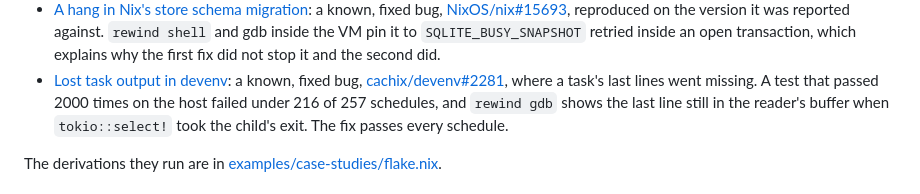
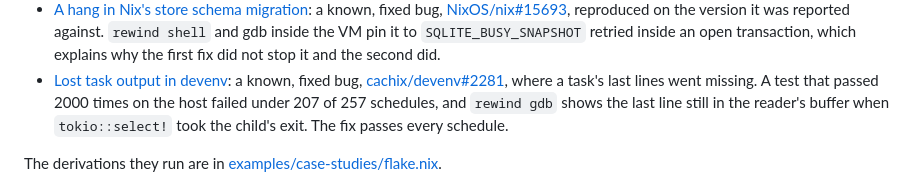
Before and after one commit to fzakaria/rewindvm, a Markdown page: README.md, the part around the change. GitHub-like rendering.

```diff
--- a/README.md
+++ b/README.md
@@ -255,7 +255,7 @@ licenses.
 - [Lost task output in devenv](docs/case-studies/devenv-task-output-race.md):
   a known, fixed bug, [cachix/devenv#2281](https://github.com/cachix/devenv/issues/2281),
   where a task's last lines went missing. A test that passed 2000 times on the
-  host failed under 216 of 257 schedules, and `rewind gdb` shows the last line
+  host failed under 207 of 257 schedules, and `rewind gdb` shows the last line
   still in the reader's buffer when `tokio::select!` took the child's exit.
   The fix passes every schedule.
 
```
Also changed, not shown: docs/case-studies/devenv-task-output-race.md (+75 -73 lines), site/img/devenv-sigchld.png, site/img/devenv-threads.png, 4 other files.
